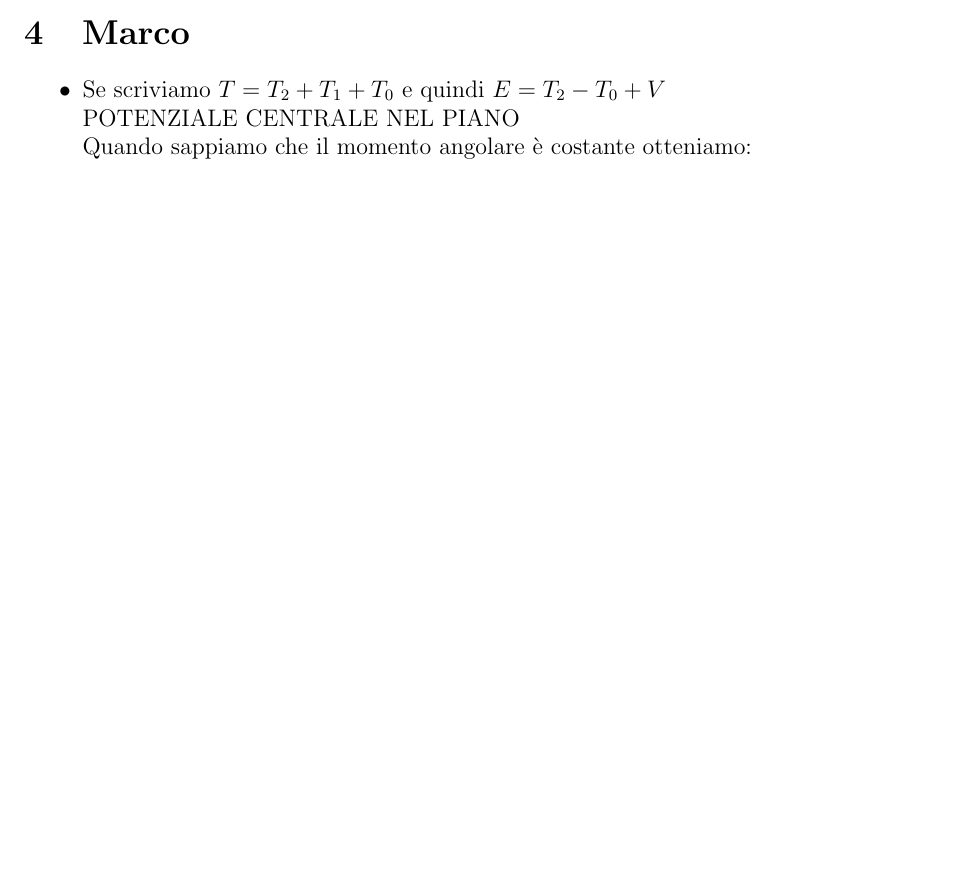
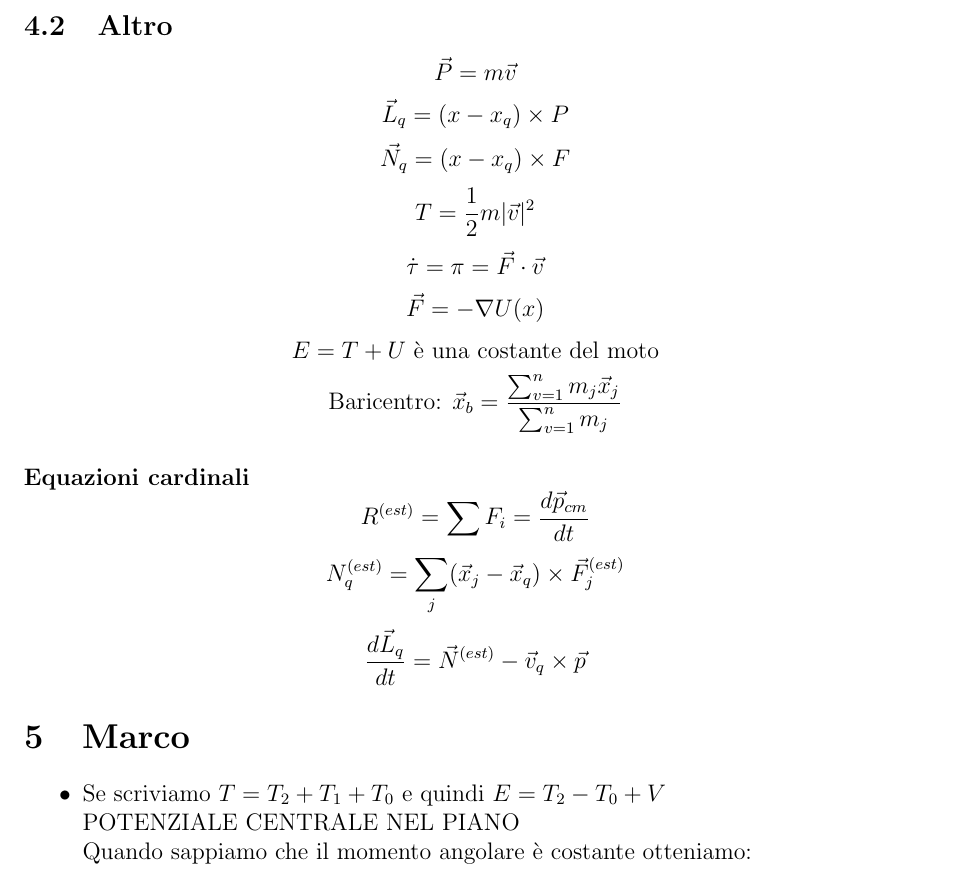
Before and after one commit to ruphy/sist-dinamici, a LaTeX document (primo-compitino.tex): part of page 8 of 10 before the commit and part of page 9 of 11 after it, cut at the place of the change, the shorter picture padded with empty space. Compiled offline with pdfLaTeX.

Commit message:
more stuff
Signed-off-by: Riccardo Iaconelli <riccardo@kde.org>

```diff
--- a/primo-compitino.tex
+++ b/primo-compitino.tex
@@ -216,6 +236,19 @@ $${d \over dt}\dfrac{\partial L}{\partial\dot{q}_i} = \dfrac{\partial L}{\partia
 \paragraph{Teorema di Huygens-Steiner}
 Ricorda: non puoi usarlo se: (nota di lorenzoni)
 
+\subsection{Altro}
+$$\vec{P}=m\vec{v} $$
+$$ \vec{L}_q = (x-x_q)\times P$$
+$$\vec{N}_q = (x-x_q)\times F $$
+$$ T = \frac{1}{2} m|\vec{v}|^2 $$
+$$ \dot{\tau} = \pi = \vec{F}\cdot\vec{v}$$
+$$ \vec{F} = -\nabla U(x)$$
+$$E = T+U\ \text{è una costante del moto} $$
+$$\text{Baricentro: } \vec{x}_b = \dfrac{\sum_{v=1}^n m_j \vec{x}_j}{\sum_{v=1}^n m_j} $$
+\paragraph{Equazioni cardinali}
+$$ R^{(est)} = \sum F_i = \frac{d\vec{p}_{cm}}{dt}$$
+$$ N_q^{(est)} = \sum_j (\vec{x}_j-\vec{x}_q)\times \vec{F}_j^{(est)} $$
+$$ \frac{d\vec{L}_q}{dt}=\vec{N}^{(est)}-\vec{v}_q\times\vec{p}$$
 \section{Marco}
 \begin{itemize}
 
```
Also changed, not shown: primo-compitino.tex (24 more changed lines).
